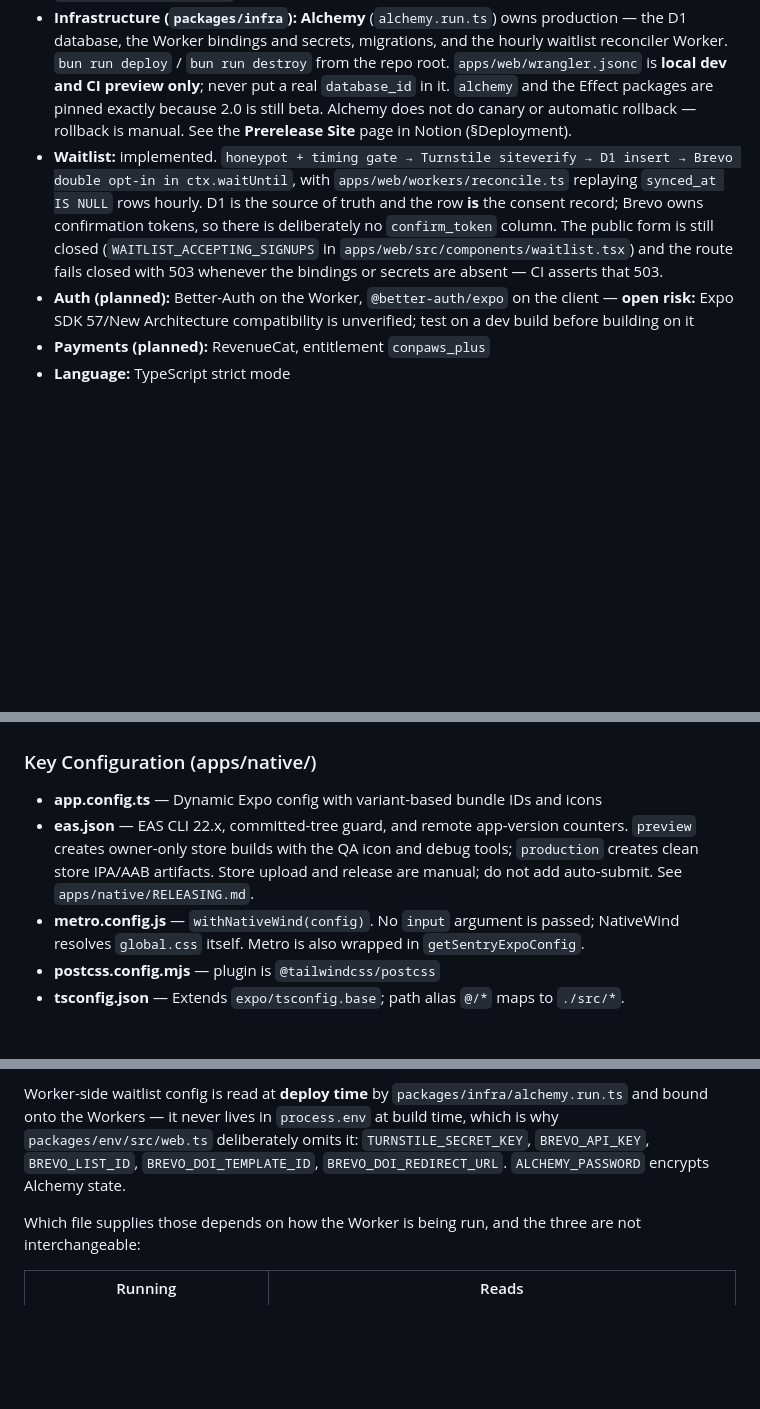
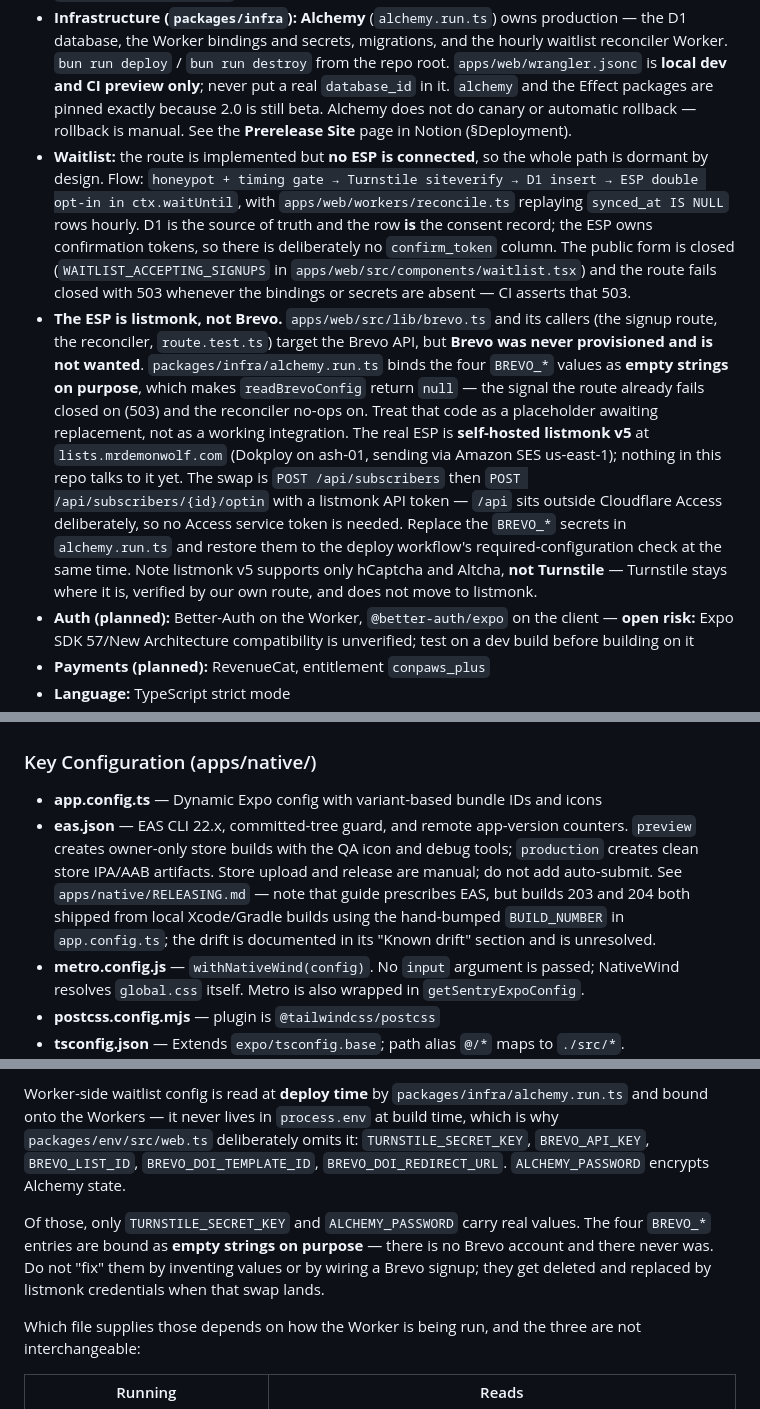
Before and after one commit to MrDemonWolf/conpaws, a Markdown page: CLAUDE.md, 3 parts joined by grey strips. Rendered like a GitHub page; blank space fills up the shorter version.

Commit message:
docs: correct the waitlist ESP description in CLAUDE.md
CLAUDE.md described the waitlist as implemented with Brevo double opt-in,
which reads as a working integration. Brevo was never provisioned and is
not wanted; the ESP is self-hosted listmonk at lists.mrdemonwolf.com,
sending through Amazon SES, which nothing in this repo talks to yet.

The Brevo client code is real and deliberately inert rather than stale:
alchemy.run.ts binds the four BREVO_* values as empty strings on purpose,
so readBrevoConfig returns null and the signup route fails closed with 503
while the reconciler no-ops. Say that explicitly so the fail-closed path is
not mistaken for dead code and removed.

Also note that listmonk v5 supports only hCaptcha and Altcha, so Turnstile
stays verified by our own route and does not move during the swap.

Co-Authored-By: Claude Opus 5 <noreply@anthropic.com>

```diff
--- a/CLAUDE.md
+++ b/CLAUDE.md
@@ -47,7 +47,8 @@ bun prebuild:clean        # Clean and regenerate native projects
 - **Backend (planned, `apps/server`):** Cloudflare Worker — Hono + tRPC + Better-Auth (pin >=1.6.x, per-request factory), D1 (SQLite/Drizzle), R2 storage, KV cache, Queues. **No RLS in D1** — all authorization happens in the Worker/tRPC layer.
 - **Website (`apps/web`):** Next.js **16.2.12, pinned exactly** — Next 16.3 + OpenNext has an unbounded prefetch loop (opennextjs-cloudflare#1334). Do not bump Next; the pin is not an upgrade candidate until that issue is fixed. It ships to Cloudflare Workers through `@opennextjs/cloudflare` (1.20.2, also pinned exactly).
 - **Infrastructure (`packages/infra`):** **Alchemy** (`alchemy.run.ts`) owns production — the D1 database, the Worker bindings and secrets, migrations, and the hourly waitlist reconciler Worker. `bun run deploy` / `bun run destroy` from the repo root. `apps/web/wrangler.jsonc` is **local dev and CI preview only**; never put a real `database_id` in it. `alchemy` and the Effect packages are pinned exactly because 2.0 is still beta. Alchemy does not do canary or automatic rollback — rollback is manual. See the **Prerelease Site** page in Notion (§Deployment).
-- **Waitlist:** implemented. `honeypot + timing gate → Turnstile siteverify → D1 insert → Brevo double opt-in in ctx.waitUntil`, with `apps/web/workers/reconcile.ts` replaying `synced_at IS NULL` rows hourly. D1 is the source of truth and the row **is** the consent record; Brevo owns confirmation tokens, so there is deliberately no `confirm_token` column. The public form is still closed (`WAITLIST_ACCEPTING_SIGNUPS` in `apps/web/src/components/waitlist.tsx`) and the route fails closed with 503 whenever the bindings or secrets are absent — CI asserts that 503.
+- **Waitlist:** the route is implemented but **no ESP is connected**, so the whole path is dormant by design. Flow: `honeypot + timing gate → Turnstile siteverify → D1 insert → ESP double opt-in in ctx.waitUntil`, with `apps/web/workers/reconcile.ts` replaying `synced_at IS NULL` rows hourly. D1 is the source of truth and the row **is** the consent record; the ESP owns confirmation tokens, so there is deliberately no `confirm_token` column. The public form is closed (`WAITLIST_ACCEPTING_SIGNUPS` in `apps/web/src/components/waitlist.tsx`) and the route fails closed with 503 whenever the bindings or secrets are absent — CI asserts that 503.
+- **The ESP is listmonk, not Brevo.** `apps/web/src/lib/brevo.ts` and its callers (the signup route, the reconciler, `route.test.ts`) target the Brevo API, but **Brevo was never provisioned and is not wanted**. `packages/infra/alchemy.run.ts` binds the four `BREVO_*` values as **empty strings on purpose**, which makes `readBrevoConfig` return `null` — the signal the route already fails closed on (503) and the reconciler no-ops on. Treat that code as a placeholder awaiting replacement, not as a working integration. The real ESP is **self-hosted listmonk v5** at `lists.mrdemonwolf.com` (Dokploy on ash-01, sending via Amazon SES us-east-1); nothing in this repo talks to it yet. The swap is `POST /api/subscribers` then `POST /api/subscribers/{id}/optin` with a listmonk API token — `/api` sits outside Cloudflare Access deliberately, so no Access service token is needed. Replace the `BREVO_*` secrets in `alchemy.run.ts` and restore them to the deploy workflow's required-configuration check at the same time. Note listmonk v5 supports only hCaptcha and Altcha, **not Turnstile** — Turnstile stays where it is, verified by our own route, and does not move to listmonk.
 - **Auth (planned):** Better-Auth on the Worker, `@better-auth/expo` on the client — **open risk:** Expo SDK 57/New Architecture compatibility is unverified; test on a dev build before building on it
 - **Payments (planned):** RevenueCat, entitlement `conpaws_plus`
 - **Language:** TypeScript strict mode
@@ -98,7 +99,7 @@ conpaws/
 ### Key Configuration (apps/native/)
 
 - **app.config.ts** — Dynamic Expo config with variant-based bundle IDs and icons
-- **eas.json** — EAS CLI 22.x, committed-tree guard, and remote app-version counters. `preview` creates owner-only store builds with the QA icon and debug tools; `production` creates clean store IPA/AAB artifacts. Store upload and release are manual; do not add auto-submit. See `apps/native/RELEASING.md`.
+- **eas.json** — EAS CLI 22.x, committed-tree guard, and remote app-version counters. `preview` creates owner-only store builds with the QA icon and debug tools; `production` creates clean store IPA/AAB artifacts. Store upload and release are manual; do not add auto-submit. See `apps/native/RELEASING.md` — note that guide prescribes EAS, but builds 203 and 204 both shipped from local Xcode/Gradle builds using the hand-bumped `BUILD_NUMBER` in `app.config.ts`; the drift is documented in its "Known drift" section and is unresolved.
 - **metro.config.js** — `withNativeWind(config)`. No `input` argument is passed; NativeWind resolves `global.css` itself. Metro is also wrapped in `getSentryExpoConfig`.
 - **postcss.config.mjs** — plugin is `@tailwindcss/postcss`
 - **tsconfig.json** — Extends `expo/tsconfig.base`; path alias `@/*` maps to `./src/*`. `vitest.config.ts` mirrors it.
@@ -114,6 +115,8 @@ conpaws/
 - `NEXT_PUBLIC_TURNSTILE_SITE_KEY` — Turnstile widget (public; server verify uses the secret below)
 
 Worker-side waitlist config is read at **deploy time** by `packages/infra/alchemy.run.ts` and bound onto the Workers — it never lives in `process.env` at build time, which is why `packages/env/src/web.ts` deliberately omits it: `TURNSTILE_SECRET_KEY`, `BREVO_API_KEY`, `BREVO_LIST_ID`, `BREVO_DOI_TEMPLATE_ID`, `BREVO_DOI_REDIRECT_URL`. `ALCHEMY_PASSWORD` encrypts Alchemy state.
+
+Of those, only `TURNSTILE_SECRET_KEY` and `ALCHEMY_PASSWORD` carry real values. The four `BREVO_*` entries are bound as **empty strings on purpose** — there is no Brevo account and there never was. Do not "fix" them by inventing values or by wiring a Brevo signup; they get deleted and replaced by listmonk credentials when that swap lands.
 
 Which file supplies those depends on how the Worker is being run, and the three are not interchangeable:
 
```
